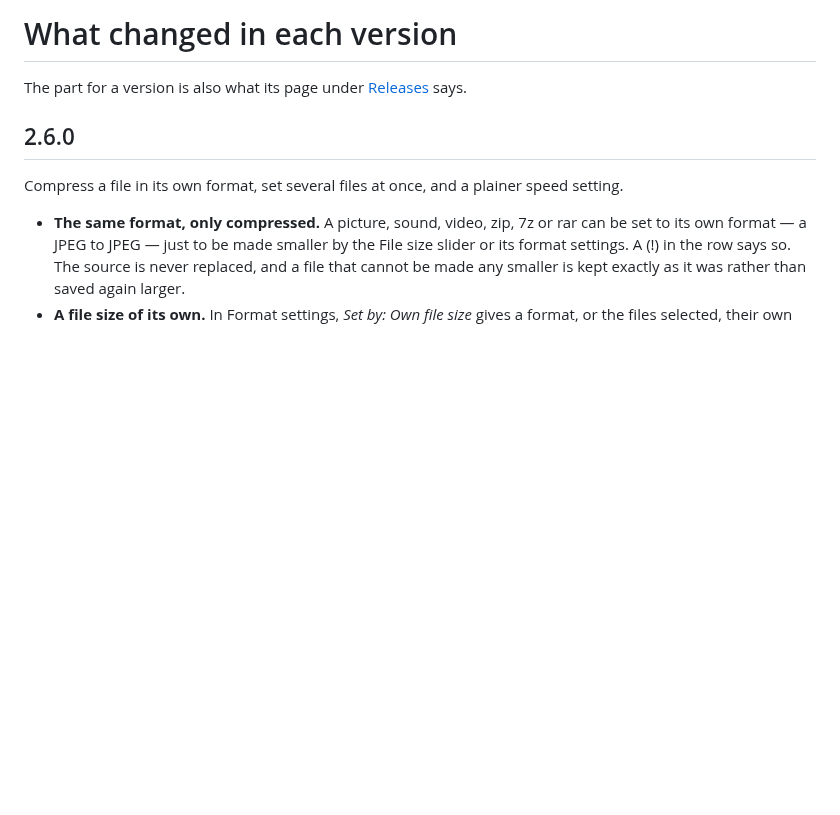
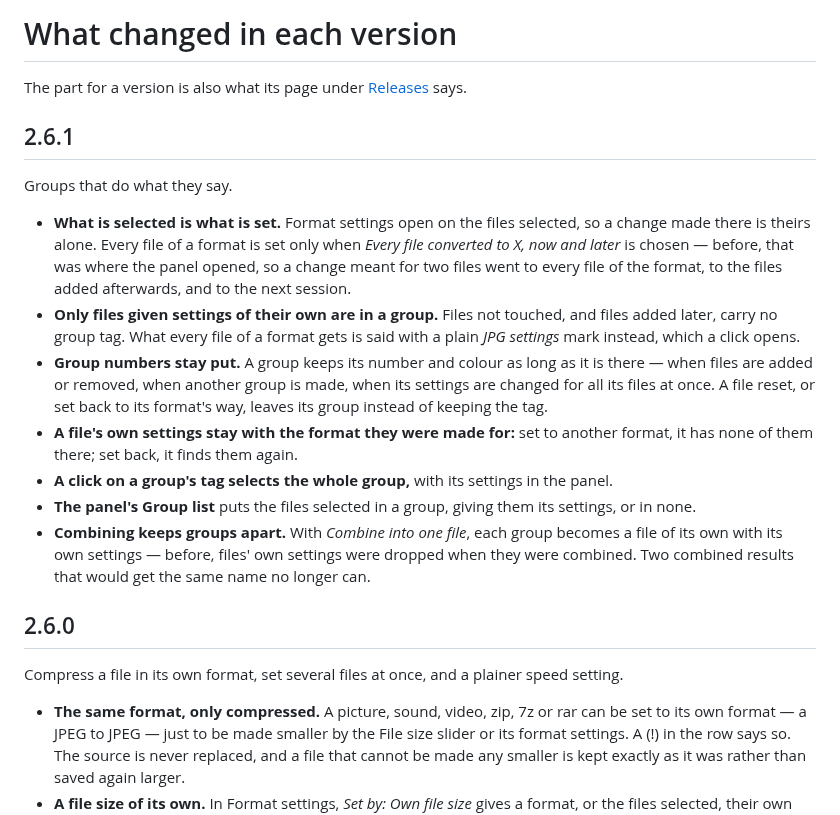
Before and after one commit to ZeronTwoi/MasterFileConverter, a Markdown page: CHANGELOG.md, the part around the change. GitHub-like rendering; blank space fills up the shorter version.

```diff
--- a/CHANGELOG.md
+++ b/CHANGELOG.md
@@ -2,6 +2,31 @@
 
 The part for a version is also what its page under
 [Releases](https://github.com/ZeronTwoi/MasterFileConverter/releases) says.
+
+## 2.6.1
+
+Groups that do what they say.
+
+- **What is selected is what is set.** Format settings open on the files selected, so a change
+  made there is theirs alone. Every file of a format is set only when *Every file converted to
+  X, now and later* is chosen — before, that was where the panel opened, so a change meant for
+  two files went to every file of the format, to the files added afterwards, and to the next
+  session.
+- **Only files given settings of their own are in a group.** Files not touched, and files added
+  later, carry no group tag. What every file of a format gets is said with a plain *JPG
+  settings* mark instead, which a click opens.
+- **Group numbers stay put.** A group keeps its number and colour as long as it is there — when
+  files are added or removed, when another group is made, when its settings are changed for all
+  its files at once. A file reset, or set back to its format's way, leaves its group instead of
+  keeping the tag.
+- **A file's own settings stay with the format they were made for:** set to another format, it
+  has none of them there; set back, it finds them again.
+- **A click on a group's tag selects the whole group,** with its settings in the panel.
+- **The panel's Group list** puts the files selected in a group, giving them its settings, or in
+  none.
+- **Combining keeps groups apart.** With *Combine into one file*, each group becomes a file of
+  its own with its own settings — before, files' own settings were dropped when they were
+  combined. Two combined results that would get the same name no longer can.
 
 ## 2.6.0
 
```
Also changed, not shown: README.md (+3 -3 lines), docs/details.md (+16 -8 lines), docs/screenshots/format-settings.png, docs/screenshots/light-theme.png, docs/screenshots/main-window.png, 11 other files.
